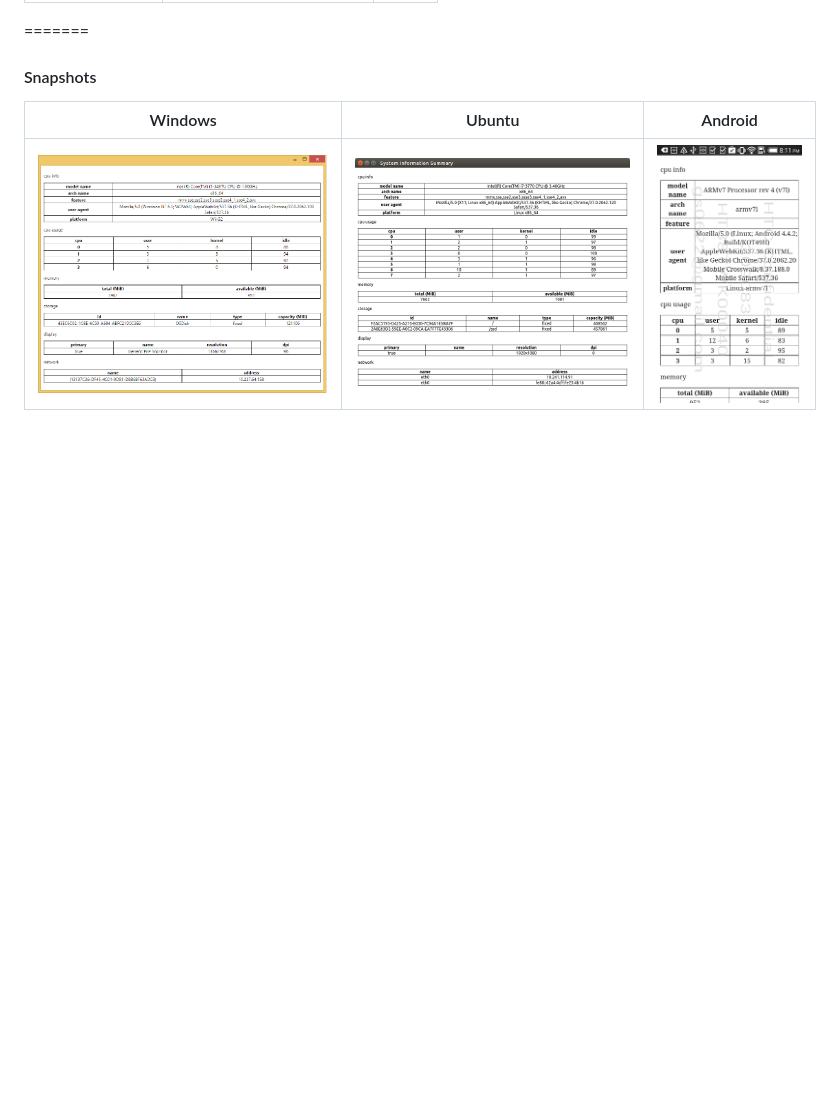
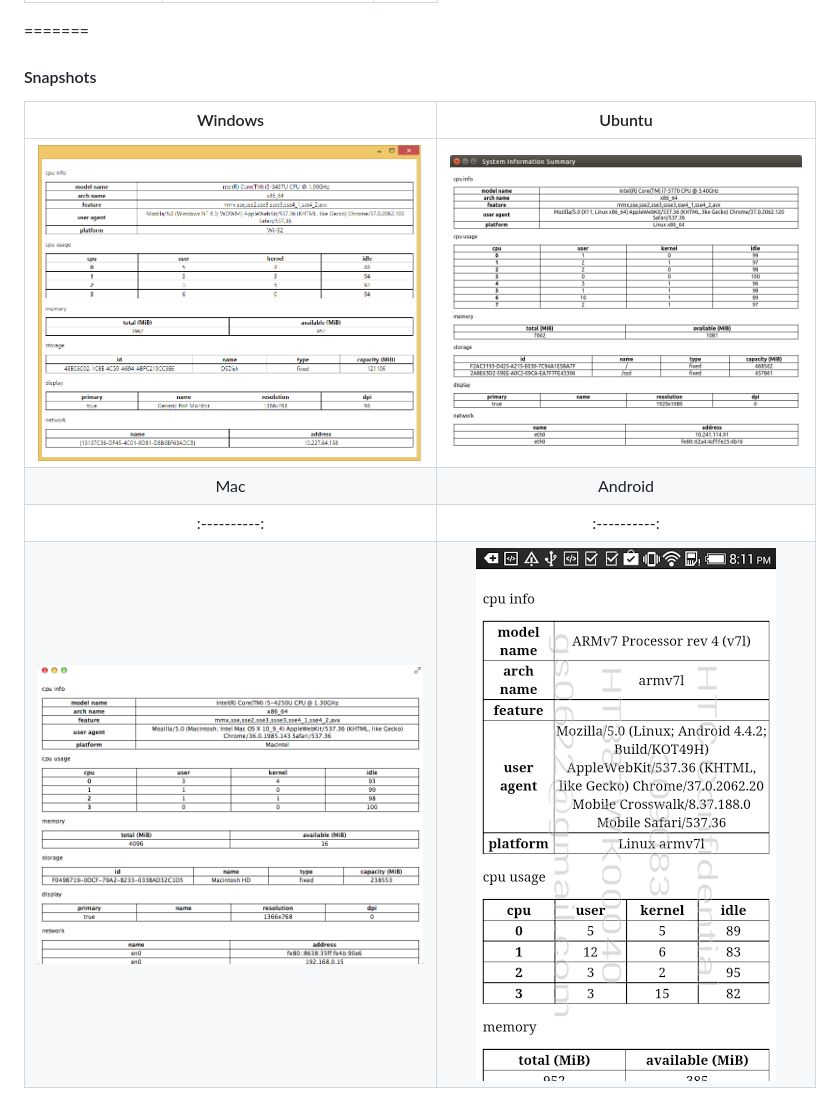
Before and after one commit to gs0622/sysinfo, a Markdown page: README.md, the part around the change. Drawn GitHub-style; pictures changed too: assets/mac.png (added); blank space fills up the shorter version.

Commit message:
add macbook air snapshot

```diff
--- a/README.md
+++ b/README.md
@@ -17,6 +17,9 @@ System Information base on Chrome system javascript API
 =======
 #### Snapshots
 
-| Windows    | Ubuntu     | Android    |
-|:----------:|:----------:|:----------:|
-| ![windows](assets/windows.png) | ![ubuntu](assets/ubuntu.png) | ![android](assets/android.png) |
+| Windows    | Ubuntu     |
+|:----------:|:----------:|
+| ![windows](assets/windows.png) | ![ubuntu](assets/ubuntu.png) |
+| Mac        | Android    |
+|:----------:|:----------:|
+| ![mac](assets/mac.png) | ![android](assets/android.png) |
```
